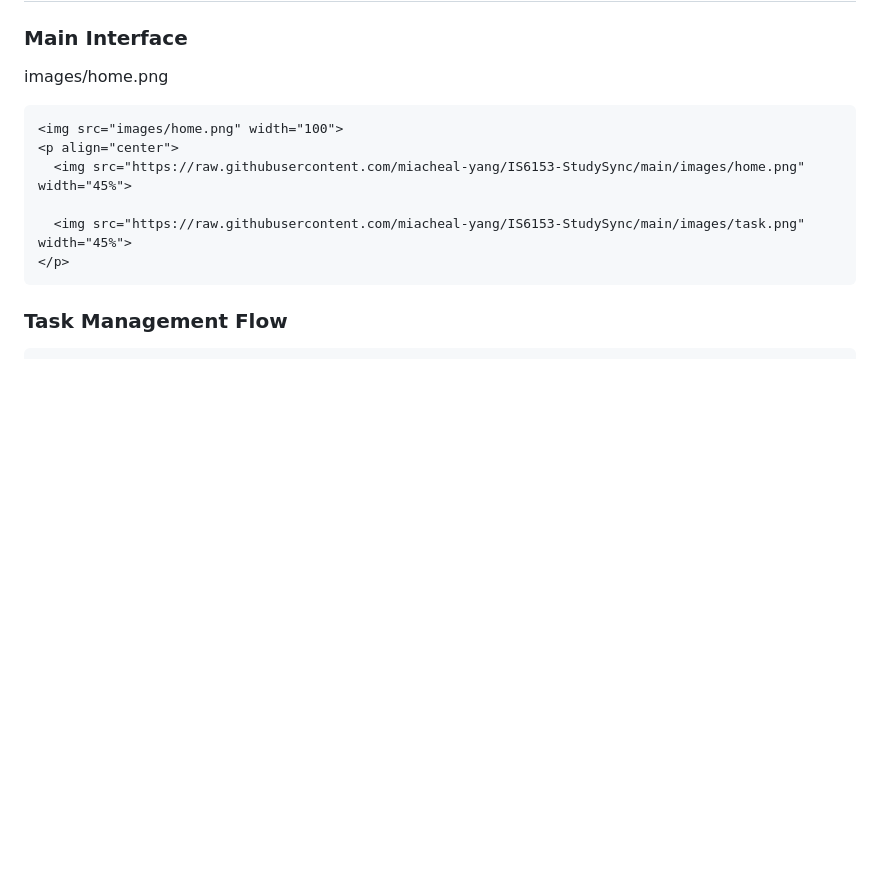
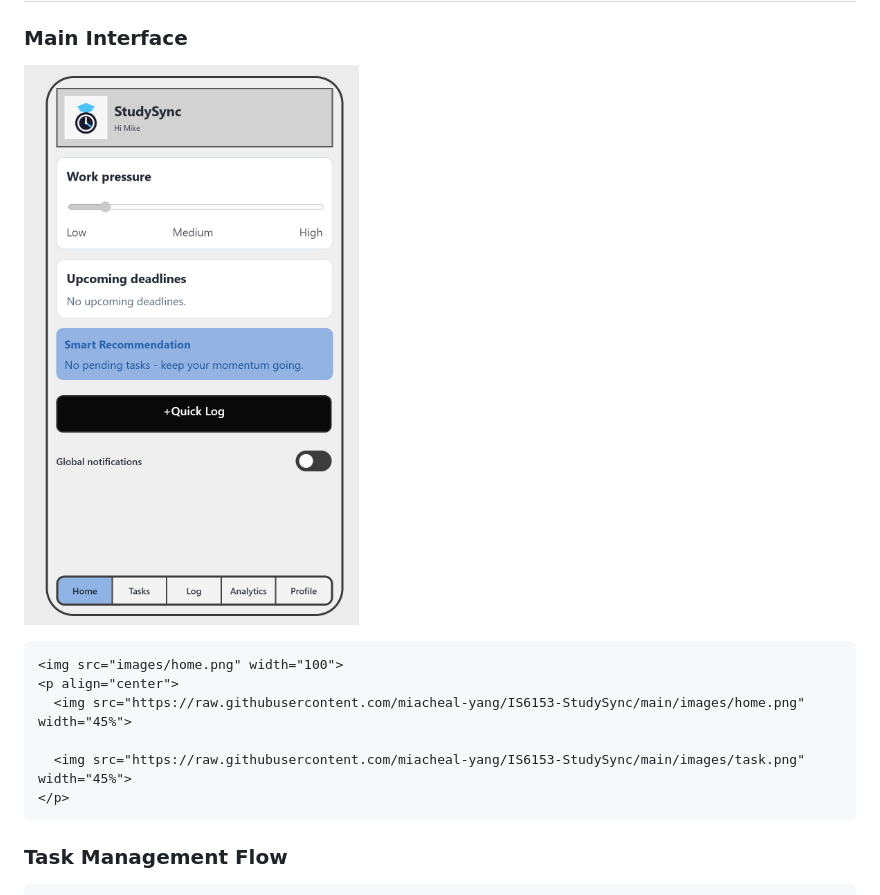
Before and after one commit to miacheal-yang/IS6153-StudySync, a Markdown page: README.md, the part around the change. Rendered like a GitHub page; blank space fills up the shorter version.

Commit message:
Add image tag for main interface screenshot
Updated the README to include an image tag for the main interface screenshot.

````diff
--- a/README.md
+++ b/README.md
@@ -81,7 +81,7 @@ A lightweight centralized store (JavaScript object) synchronizes with `localStor
 # 📸 Screenshots
 
 ### **Main Interface**
-images/home.png
+![home](images/home.png)
 ```html
 <img src="images/home.png" width="100">
 <p align="center">
````
